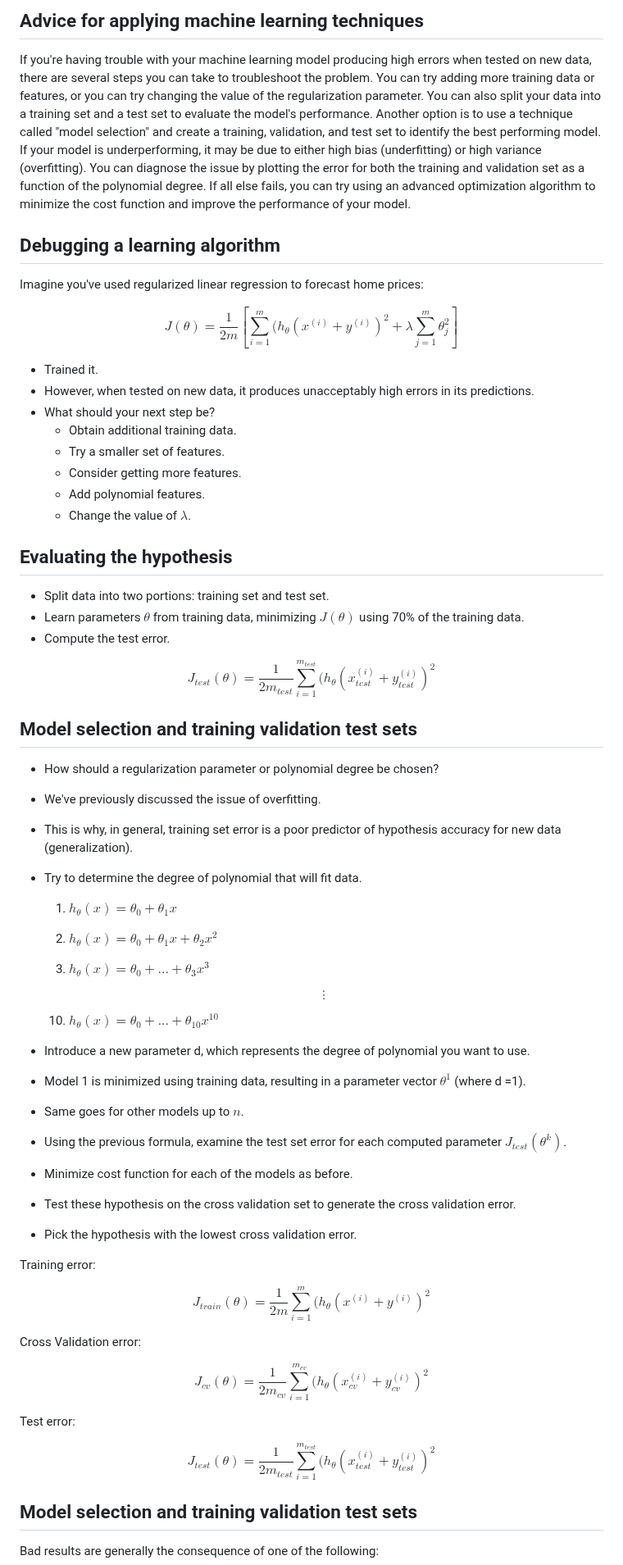
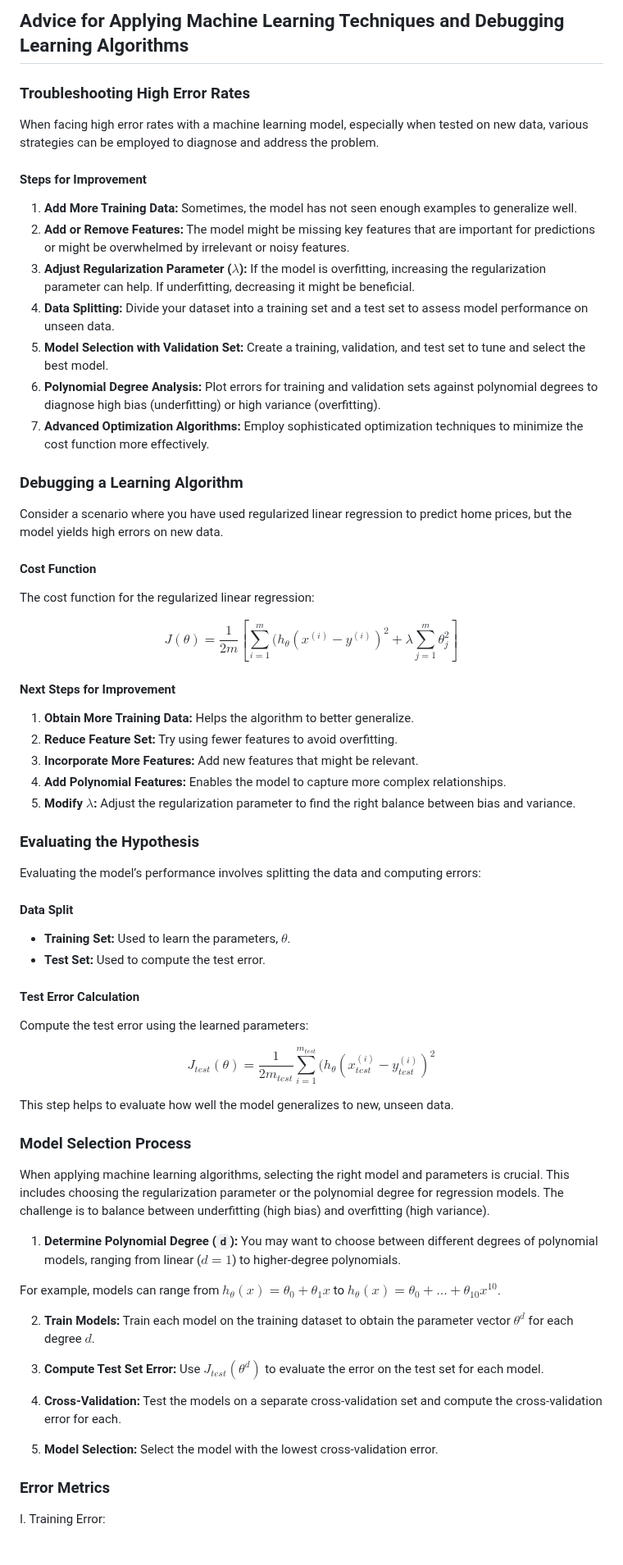
Before and after one commit to djeada/Stanford-Machine-Learning, a Markdown page: slides/week_10_applying_machine_learning_advice.md, the part around one of its changes. Shown at 82% size. Drawn GitHub-style; blank space fills up the shorter version.

```diff
--- a/slides/week_10_applying_machine_learning_advice.md
+++ b/slides/week_10_applying_machine_learning_advice.md
@@ -1,73 +1,71 @@
-## Advice for applying machine learning techniques
+## Advice for Applying Machine Learning Techniques and Debugging Learning Algorithms
 
-If you're having trouble with your machine learning model producing high errors when tested on new data, there are several steps you can take to troubleshoot the problem. You can try adding more training data or features, or you can try changing the value of the regularization parameter. You can also split your data into a training set and a test set to evaluate the model's performance. Another option is to use a technique called "model selection" and create a training, validation, and test set to identify the best performing model. If your model is underperforming, it may be due to either high bias (underfitting) or high variance (overfitting). You can diagnose the issue by plotting the error for both the training and validation set as a function of the polynomial degree. If all else fails, you can try using an advanced optimization algorithm to minimize the cost function and improve the performance of your model.
+### Troubleshooting High Error Rates
 
-## Debugging a learning algorithm
+When facing high error rates with a machine learning model, especially when tested on new data, various strategies can be employed to diagnose and address the problem.
 
-Imagine you've used regularized linear regression to forecast home prices:
+#### Steps for Improvement
 
-$$J(\theta) = \frac{1}{2m} [ \sum_{i=1}^{m}(h_{\theta}(x^{(i)} + y^{(i)})^2 + \lambda \sum_{j=1}^{m} \theta_j^2] $$
+1. **Add More Training Data:** Sometimes, the model has not seen enough examples to generalize well.
+2. **Add or Remove Features:** The model might be missing key features that are important for predictions or might be overwhelmed by irrelevant or noisy features.
+3. **Adjust Regularization Parameter ($\lambda$):** If the model is overfitting, increasing the regularization parameter can help. If underfitting, decreasing it might be beneficial.
+4. **Data Splitting:** Divide your dataset into a training set and a test set to assess model performance on unseen data.
+5. **Model Selection with Validation Set:** Create a training, validation, and test set to tune and select the best model.
+6. **Polynomial Degree Analysis:** Plot errors for training and validation sets against polynomial degrees to diagnose high bias (underfitting) or high variance (overfitting).
+7. **Advanced Optimization Algorithms:** Employ sophisticated optimization techniques to minimize the cost function more effectively.
 
+### Debugging a Learning Algorithm
 
-* Trained it.
-* However, when tested on new data, it produces unacceptably high errors in its predictions.
-* What should your next step be?
-    - Obtain additional training data.
-    - Try a smaller set of features.
-    - Consider getting more features.
-    - Add polynomial features.
-    - Change the value of $\lambda$.
+Consider a scenario where you have used regularized linear regression to predict home prices, but the model yields high errors on new data.
 
+#### Cost Function
 
-## Evaluating the hypothesis
+The cost function for the regularized linear regression:
 
-* Split data into two portions: training set and test set.
-* Learn parameters $\theta$ from training data, minimizing $J(\theta)$ using 70\% of the training data.
-* Compute the test error.
+$$J(\theta) = \frac{1}{2m} \left[ \sum_{i=1}^{m}(h_{\theta}(x^{(i)} - y^{(i)})^2 + \lambda \sum_{j=1}^{m} \theta_j^2 \right]$$
 
- $$J_{test}(\theta) = \frac{1}{2m_{test}}  \sum_{i=1}^{m_{test}}(h_{\theta}(x^{(i)}_{test} + y^{(i)}_{test})^2$$
+#### Next Steps for Improvement
 
+1. **Obtain More Training Data:** Helps the algorithm to better generalize.
+2. **Reduce Feature Set:** Try using fewer features to avoid overfitting.
+3. **Incorporate More Features:** Add new features that might be relevant.
+4. **Add Polynomial Features:** Enables the model to capture more complex relationships.
+5. **Modify $\lambda$:** Adjust the regularization parameter to find the right balance between bias and variance.
 
-## Model selection and training validation test sets
+### Evaluating the Hypothesis
 
+Evaluating the model’s performance involves splitting the data and computing errors:
 
-* How should a regularization parameter or polynomial degree be chosen?
-* We've previously discussed the issue of overfitting.
-* This is why, in general, training set error is a poor predictor of hypothesis accuracy for new data (generalization).
-* Try to determine the degree of polynomial that will fit data.
+#### Data Split
 
-    1. $h_{\theta}(x) = \theta_0 + \theta_1x$
+- **Training Set:** Used to learn the parameters, $\theta$.
+- **Test Set:** Used to compute the test error.
 
-    2. $h_{\theta}(x) = \theta_0 + \theta_1x + \theta_2x^2$
+#### Test Error Calculation
 
-    3. $h_{\theta}(x) = \theta_0 + ... + \theta_3x^3$
+Compute the test error using the learned parameters:
 
-    $$\vdots$$
+$$J_{test}(\theta) = \frac{1}{2m_{test}} \sum_{i=1}^{m_{test}}(h_{\theta}(x^{(i)}_{test} - y^{(i)}_{test})^2$$
 
-    10. $h_{\theta}(x) = \theta_0 + ... + \theta_{10}x^{10}$
+This step helps to evaluate how well the model generalizes to new, unseen data.
 
-* Introduce a new parameter d, which represents the degree of polynomial you want to use.
-* Model 1 is minimized using training data, resulting in a parameter vector $\theta^1$ (where d =1).
-* Same goes for other models up to $n$.
-* Using the previous formula, examine the test set error for each computed parameter $J_{test}(\theta^k)$.
-* Minimize cost function for each of the models as before.
-* Test these hypothesis on the cross validation set to generate the cross validation error.
-* Pick the hypothesis with the lowest cross validation error.
+### Model Selection Process
 
-Training error:
+When applying machine learning algorithms, selecting the right model and parameters is crucial. This includes choosing the regularization parameter or the polynomial degree for regression models. The challenge is to balance between underfitting (high bias) and overfitting (high variance).
 
-$$J_{train}(\theta) = \frac{1}{2m}  \sum_{i=1}^{m}(h_{\theta}(x^{(i)} + y^{(i)})^2$$
+1. **Determine Polynomial Degree (`d`):** You may want to choose between different degrees of polynomial models, ranging from linear ($d=1$) to higher-degree polynomials.
 
-Cross Validation error:
+For example, models can range from $h_{\theta}(x) = \theta_0 + \theta_1x$ to $h_{\theta}(x) = \theta_0 + ... + \theta_{10}x^{10}$.
 
-$$J_{cv}(\theta) = \frac{1}{2m_{cv}}  \sum_{i=1}^{m_{cv}}(h_{\theta}(x^{(i)}_{cv} + y^{(i)}_{cv})^2$$
+2. **Train Models:** Train each model on the training dataset to obtain the parameter vector $\theta^d$ for each degree $d$.
 
-Test error:
+3. **Compute Test Set Error:** Use $J_{test}(\theta^d)$ to evaluate the error on the test set for each model.
 
-$$J_{test}(\theta) = \frac{1}{2m_{test}}  \sum_{i=1}^{m_{test}}(h_{\theta}(x^{(i)}_{test} + y^{(i)}_{test})^2$$
+4. **Cross-Validation:** Test the models on a separate cross-validation set and compute the cross-validation error for each.
 
-## Model selection and training validation test sets
+5. **Model Selection:** Select the model with the lowest cross-validation error.
 
-Bad results are generally the consequence of one of the following:
+### Error Metrics
 
+I. Training Error:
 
```
Also changed, not shown: other parts of slides/week_10_applying_machine_learning_advice.md (+50 -28 lines).
